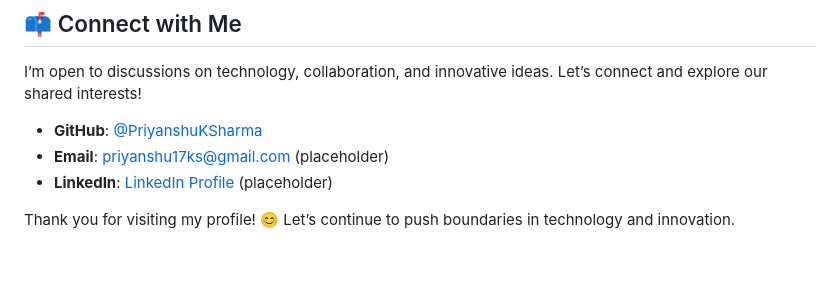
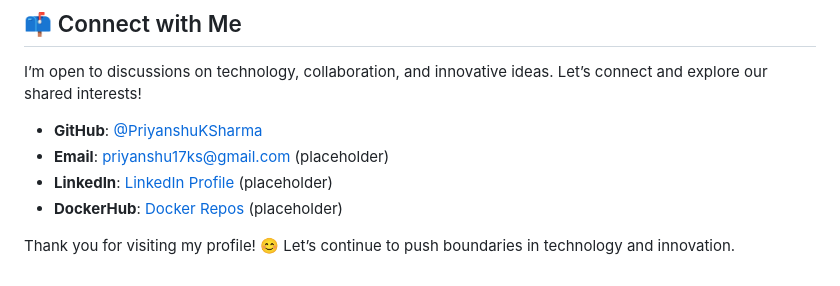
Before and after one commit to PriyanshuKSharma/PriyanshuKSharma, a Markdown page: README.md, the part around the change. Rendered like a GitHub page.

Commit message:
Added docker repo link

```diff
--- a/README.md
+++ b/README.md
@@ -125,5 +125,6 @@ I’m open to discussions on technology, collaboration, and innovative ideas. Le
 - **GitHub**: [@PriyanshuKSharma](https://github.com/PriyanshuKSharma)
 - **Email**: priyanshu17ks@gmail.com (placeholder)
 - **LinkedIn**: [LinkedIn Profile](www.linkedin.com/in/priyanshu-kumar-sharma-333800251) (placeholder)
+- **DockerHub**: [Docker Repos](https://hub.docker.com/u/priyanshuksharma) (placeholder)
 
 Thank you for visiting my profile! 😊 Let’s continue to push boundaries in technology and innovation.
```
